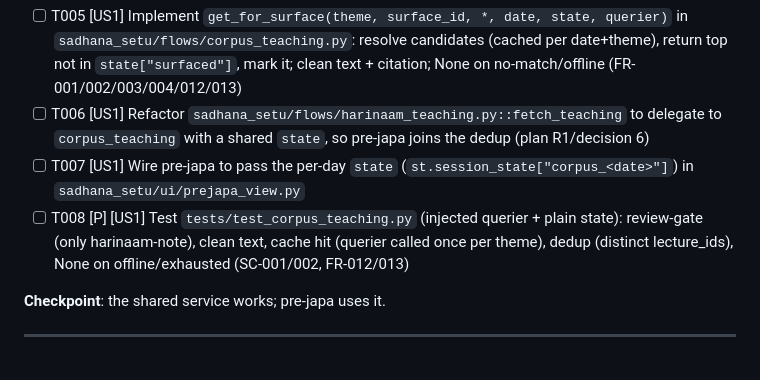
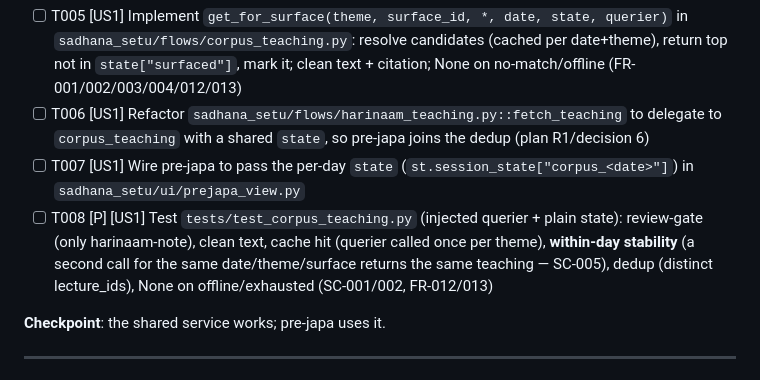
Before and after one commit to SreeGD/sadhana-setu, a Markdown page: specs/003-app-enrichment/tasks.md, the part around the change. GitHub-like rendering.

```diff
--- a/specs/003-app-enrichment/tasks.md
+++ b/specs/003-app-enrichment/tasks.md
@@ -52,7 +52,7 @@ per-surface theme (daily=value, Saturday=sankalpa). No `[NEEDS CLARIFICATION]` o
 - [ ] T005 [US1] Implement `get_for_surface(theme, surface_id, *, date, state, querier)` in `sadhana_setu/flows/corpus_teaching.py`: resolve candidates (cached per date+theme), return top not in `state["surfaced"]`, mark it; clean text + citation; None on no-match/offline (FR-001/002/003/004/012/013)
 - [ ] T006 [US1] Refactor `sadhana_setu/flows/harinaam_teaching.py::fetch_teaching` to delegate to `corpus_teaching` with a shared `state`, so pre-japa joins the dedup (plan R1/decision 6)
 - [ ] T007 [US1] Wire pre-japa to pass the per-day `state` (`st.session_state["corpus_<date>"]`) in `sadhana_setu/ui/prejapa_view.py`
-- [ ] T008 [P] [US1] Test `tests/test_corpus_teaching.py` (injected querier + plain state): review-gate (only harinaam-note), clean text, cache hit (querier called once per theme), dedup (distinct lecture_ids), None on offline/exhausted (SC-001/002, FR-012/013)
+- [ ] T008 [P] [US1] Test `tests/test_corpus_teaching.py` (injected querier + plain state): review-gate (only harinaam-note), clean text, cache hit (querier called once per theme), **within-day stability** (a second call for the same date/theme/surface returns the same teaching — SC-005), dedup (distinct lecture_ids), None on offline/exhausted (SC-001/002, FR-012/013)
 
 **Checkpoint**: the shared service works; pre-japa uses it.
 
```
Also changed, not shown: specs/003-app-enrichment/spec.md (+7 -3 lines).
